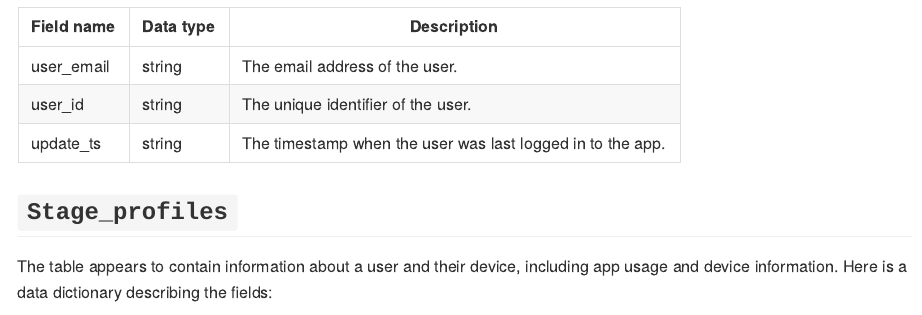
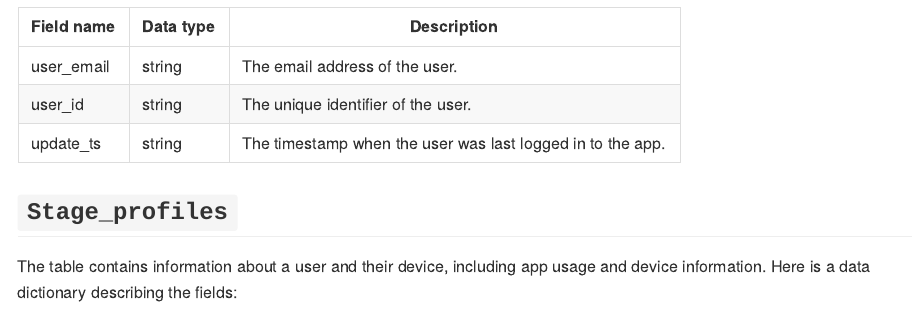
Before and after one commit to UNSW-rCITI/cityfutures-bikesurvey, a Quarto document (README.qmd): the page in a window 1100 px wide, from 3750 px down. The pictures show the output file README.md that the author committed with the source, drawn offline in the style of GitHub.

Commit message:
doc: minor fix

```diff
--- a/README.qmd
+++ b/README.qmd
@@ -189,7 +189,7 @@ This table can be used for tracking user activity or updating user information i
 
 ## `Stage_profiles`
 
-The table appears to contain information about a user and their device, including app usage and device information.
+The table contains information about a user and their device, including app usage and device information.
 Here is a data dictionary describing the fields:
 
 | Variable Name      | Data Type | Description                                                                                                               |
```
Also changed, not shown: README.md.
